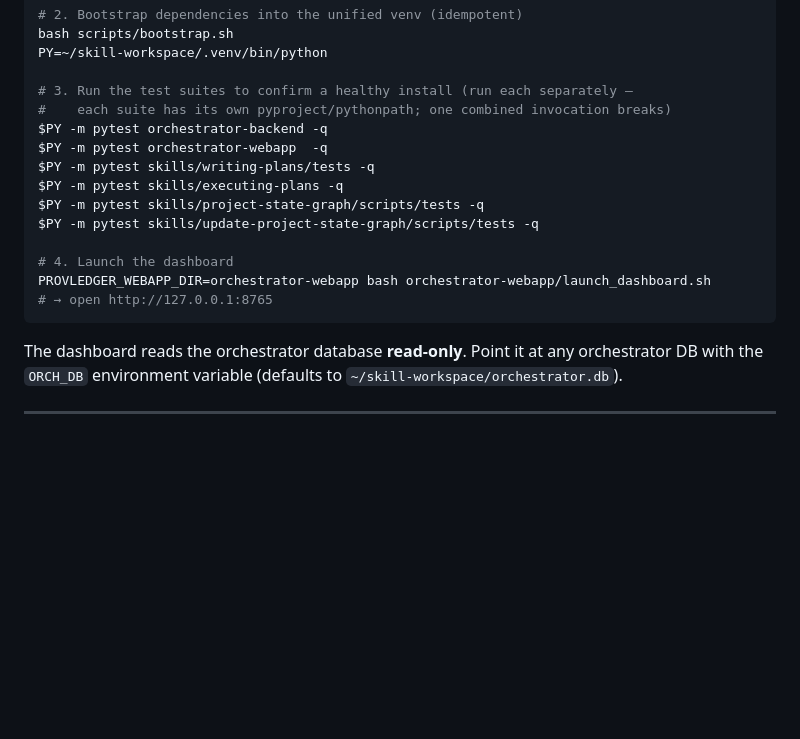
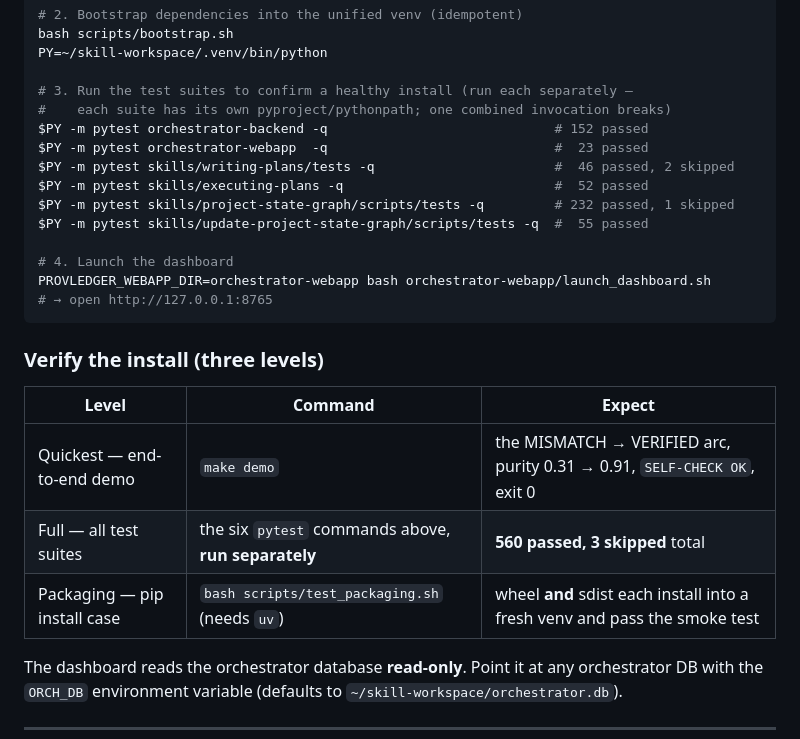
Before and after one commit to yizhao95/prov_ledger, a Markdown page: README.md, the part around the change. Rendered like a GitHub page; blank space fills up the shorter version.

Commit message:
docs(readme): install verification — suite counts + three-level verify table
Manual-install pytest commands now carry the real expected counts (matching
INSTALL.md §5), and a 'Verify the install' table gives the three levels:
make demo (quickest end-to-end), the six suites run separately (560/3), and
scripts/test_packaging.sh (pip install case: wheel+sdist into fresh venvs).

Co-Authored-By: Claude Fable 5 <noreply@anthropic.com>
Claude-Session: https://claude.ai/code/session_01FTm5gcxZVgYtjLKCtARamY

````diff
--- a/README.md
+++ b/README.md
@@ -377,17 +377,25 @@ PY=~/skill-workspace/.venv/bin/python
 
 # 3. Run the test suites to confirm a healthy install (run each separately —
 #    each suite has its own pyproject/pythonpath; one combined invocation breaks)
-$PY -m pytest orchestrator-backend -q
-$PY -m pytest orchestrator-webapp  -q
-$PY -m pytest skills/writing-plans/tests -q
-$PY -m pytest skills/executing-plans -q
-$PY -m pytest skills/project-state-graph/scripts/tests -q
-$PY -m pytest skills/update-project-state-graph/scripts/tests -q
+$PY -m pytest orchestrator-backend -q                             # 152 passed
+$PY -m pytest orchestrator-webapp  -q                             #  23 passed
+$PY -m pytest skills/writing-plans/tests -q                       #  46 passed, 2 skipped
+$PY -m pytest skills/executing-plans -q                           #  52 passed
+$PY -m pytest skills/project-state-graph/scripts/tests -q         # 232 passed, 1 skipped
+$PY -m pytest skills/update-project-state-graph/scripts/tests -q  #  55 passed
 
 # 4. Launch the dashboard
 PROVLEDGER_WEBAPP_DIR=orchestrator-webapp bash orchestrator-webapp/launch_dashboard.sh
 # → open http://127.0.0.1:8765
 ```
+
+### Verify the install (three levels)
+
+| Level | Command | Expect |
+|---|---|---|
+| Quickest — end-to-end demo | `make demo` | the MISMATCH → VERIFIED arc, purity 0.31 → 0.91, `SELF-CHECK OK`, exit 0 |
+| Full — all test suites | the six `pytest` commands above, **run separately** | **560 passed, 3 skipped** total |
+| Packaging — pip install case | `bash scripts/test_packaging.sh` (needs `uv`) | wheel **and** sdist each install into a fresh venv and pass the smoke test |
 
 The dashboard reads the orchestrator database **read-only**. Point it at any
 orchestrator DB with the `ORCH_DB` environment variable (defaults to
````
